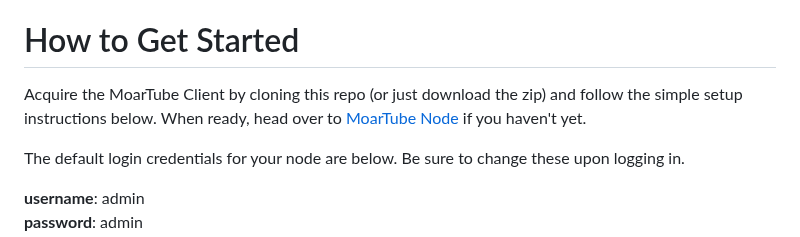
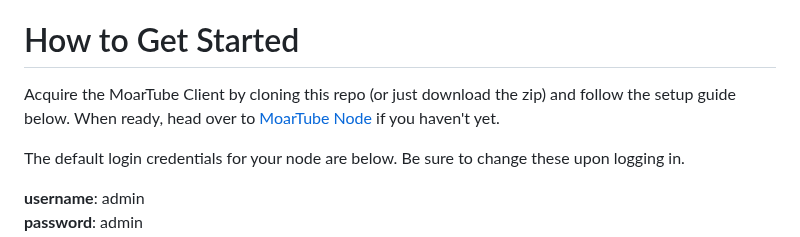
Before and after one commit to MoarTube/MoarTube-Client, a Markdown page: README.md, the part around the change. GitHub-like rendering.

```diff
--- a/README.md
+++ b/README.md
@@ -4,7 +4,7 @@
 A repository containing the client software for managing your [MoarTube Node](https://github.com/cconley717/MoarTube-Node). The software is a cross-platform Electron (or terminal) application that makes managing your node's videos and live streams as simple as reading this sentence.
 
 # How to Get Started
-Acquire the MoarTube Client by cloning this repo (or just download the zip) and follow the simple setup instructions below. When ready, head over to [MoarTube Node](https://github.com/cconley717/MoarTube-Node) if you haven't yet.
+Acquire the MoarTube Client by cloning this repo (or just download the zip) and follow the setup guide below. When ready, head over to [MoarTube Node](https://github.com/cconley717/MoarTube-Node) if you haven't yet.
 
 The default login credentials for your node are below. Be sure to change these upon logging in.
 
```
